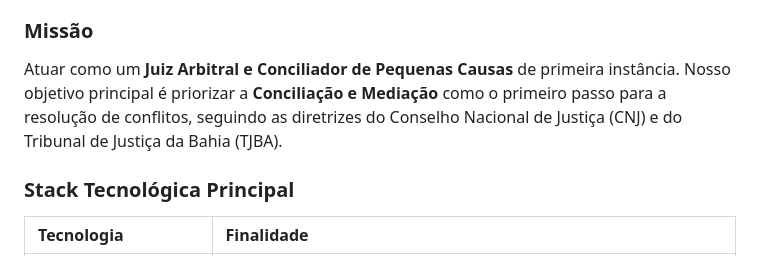
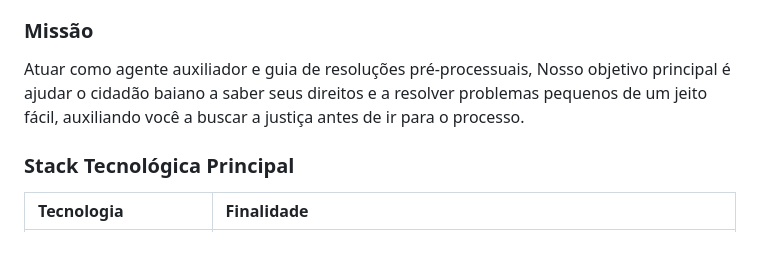
Before and after one commit to RafaTheMonk/HackatonTJBA, a Markdown page: Readme.md, the part around one of its changes. Rendered like a GitHub page.

Commit message:
Update Readme.md
Foi alterada a missão do produto

```diff
--- a/Readme.md
+++ b/Readme.md
@@ -6,7 +6,7 @@
 
 ### Missão
 
-Atuar como um **Juiz Arbitral e Conciliador de Pequenas Causas** de primeira instância. Nosso objetivo principal é priorizar a **Conciliação e Mediação** como o primeiro passo para a resolução de conflitos, seguindo as diretrizes do Conselho Nacional de Justiça (CNJ) e do Tribunal de Justiça da Bahia (TJBA).
+Atuar como agente auxiliador e guia de resoluções pré-processuais, Nosso objetivo principal é ajudar o cidadão baiano a saber seus direitos e a resolver problemas pequenos de um jeito fácil, auxiliando você a buscar a justiça antes de ir para o processo.
 
 ### Stack Tecnológica Principal
 
```
Also changed, not shown: other parts of Readme.md (+1 -0 lines).
